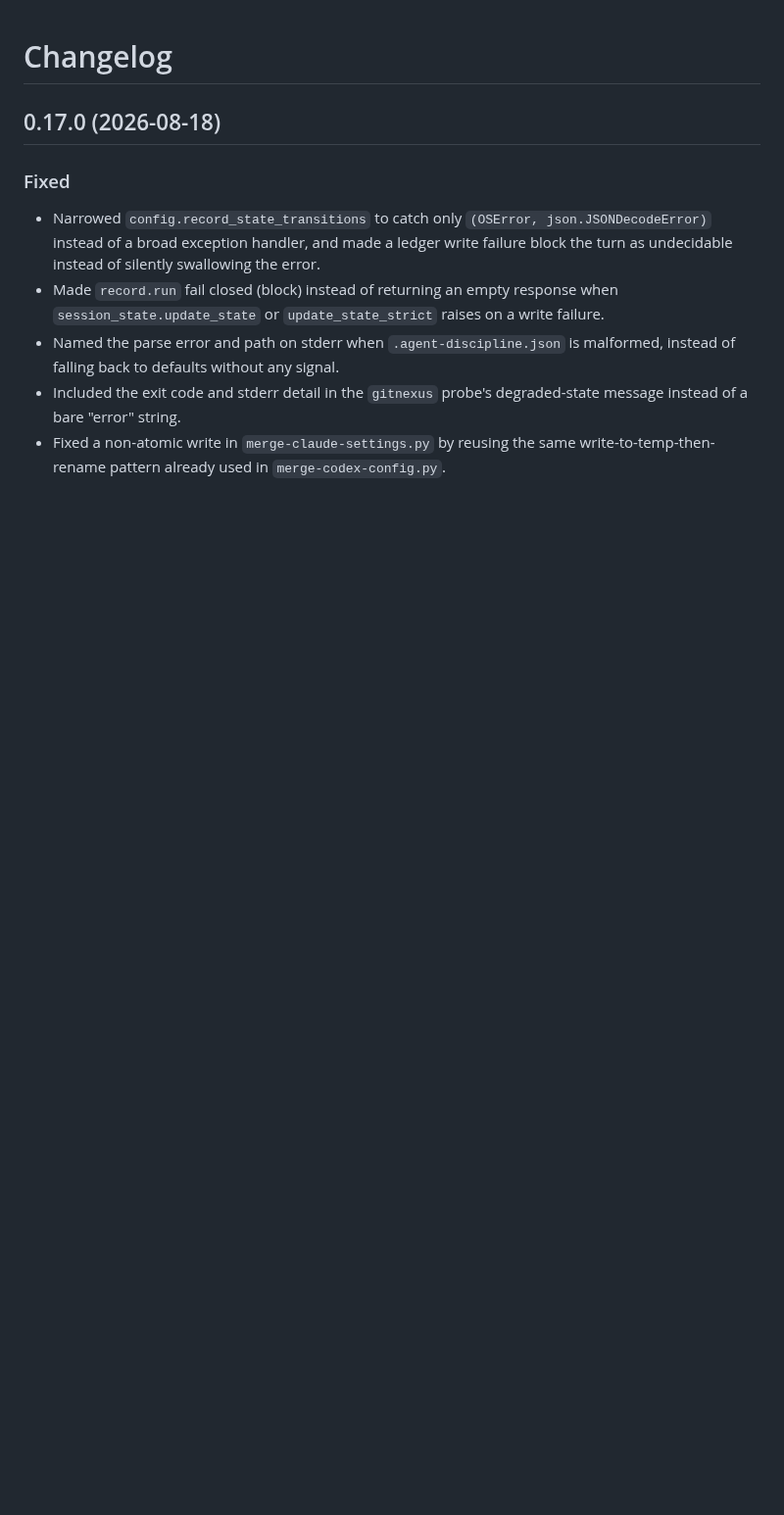
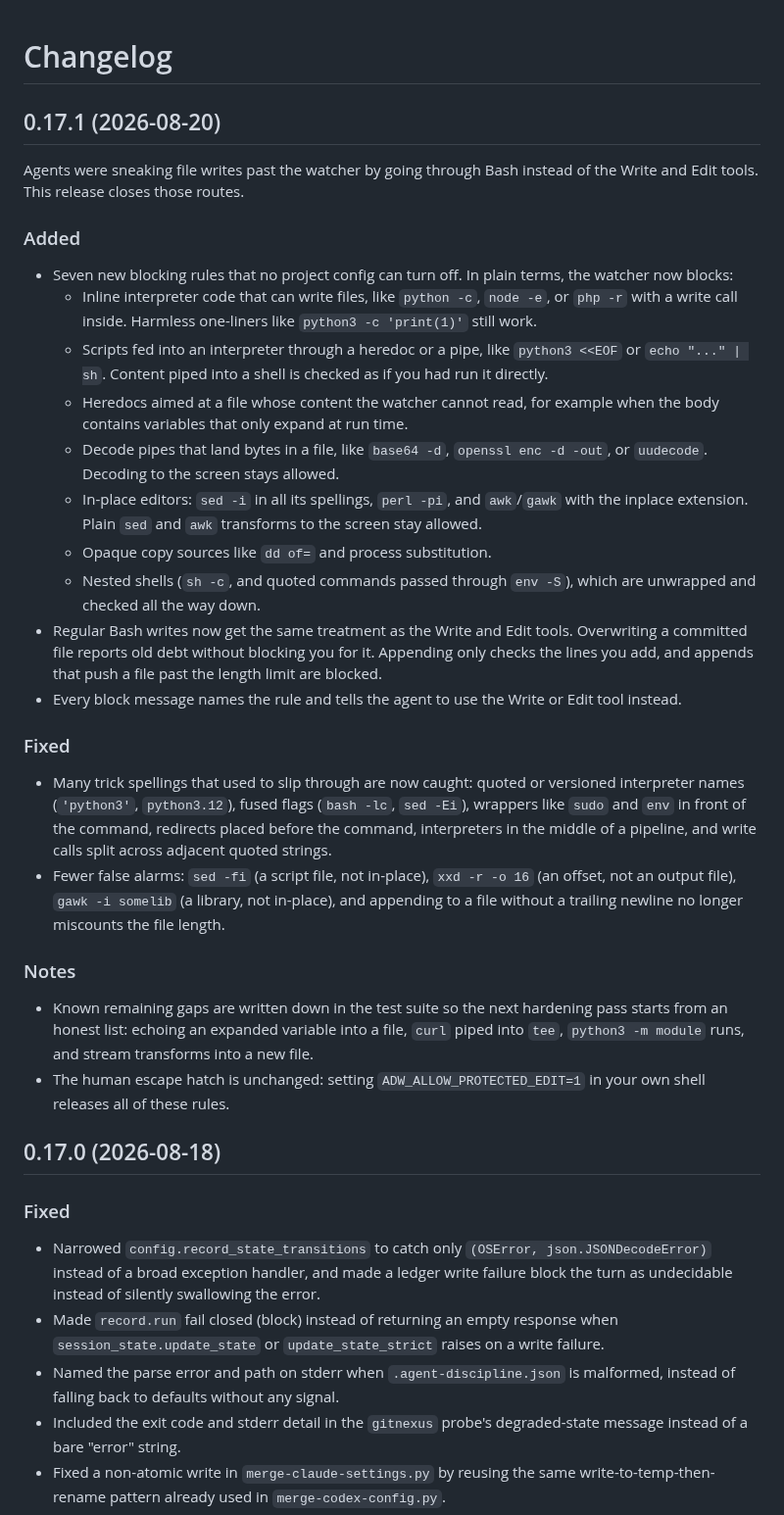
Before and after one commit to michaelheichler/agent-discipline-watcher, a Markdown page: CHANGELOG.md, the part around the change. Shown at 98% size. Rendered like a GitHub page; blank space fills up the shorter version.

Commit message:
chore(release): 0.17.1

```diff
--- a/CHANGELOG.md
+++ b/CHANGELOG.md
@@ -1,4 +1,31 @@
 # Changelog
+
+## 0.17.1 (2026-08-20)
+
+Agents were sneaking file writes past the watcher by going through Bash instead of the Write and Edit tools. This release closes those routes.
+
+### Added
+
+- Seven new blocking rules that no project config can turn off. In plain terms, the watcher now blocks:
+  - Inline interpreter code that can write files, like `python -c`, `node -e`, or `php -r` with a write call inside. Harmless one-liners like `python3 -c 'print(1)'` still work.
+  - Scripts fed into an interpreter through a heredoc or a pipe, like `python3 <<EOF` or `echo "..." | sh`. Content piped into a shell is checked as if you had run it directly.
+  - Heredocs aimed at a file whose content the watcher cannot read, for example when the body contains variables that only expand at run time.
+  - Decode pipes that land bytes in a file, like `base64 -d`, `openssl enc -d -out`, or `uudecode`. Decoding to the screen stays allowed.
+  - In-place editors: `sed -i` in all its spellings, `perl -pi`, and `awk`/`gawk` with the inplace extension. Plain `sed` and `awk` transforms to the screen stay allowed.
+  - Opaque copy sources like `dd of=` and process substitution.
+  - Nested shells (`sh -c`, and quoted commands passed through `env -S`), which are unwrapped and checked all the way down.
+- Regular Bash writes now get the same treatment as the Write and Edit tools. Overwriting a committed file reports old debt without blocking you for it. Appending only checks the lines you add, and appends that push a file past the length limit are blocked.
+- Every block message names the rule and tells the agent to use the Write or Edit tool instead.
+
+### Fixed
+
+- Many trick spellings that used to slip through are now caught: quoted or versioned interpreter names (`'python3'`, `python3.12`), fused flags (`bash -lc`, `sed -Ei`), wrappers like `sudo` and `env` in front of the command, redirects placed before the command, interpreters in the middle of a pipeline, and write calls split across adjacent quoted strings.
+- Fewer false alarms: `sed -fi` (a script file, not in-place), `xxd -r -o 16` (an offset, not an output file), `gawk -i somelib` (a library, not in-place), and appending to a file without a trailing newline no longer miscounts the file length.
+
+### Notes
+
+- Known remaining gaps are written down in the test suite so the next hardening pass starts from an honest list: echoing an expanded variable into a file, `curl` piped into `tee`, `python3 -m module` runs, and stream transforms into a new file.
+- The human escape hatch is unchanged: setting `ADW_ALLOW_PROTECTED_EDIT=1` in your own shell releases all of these rules.
 
 ## 0.17.0 (2026-08-18)
 
```
